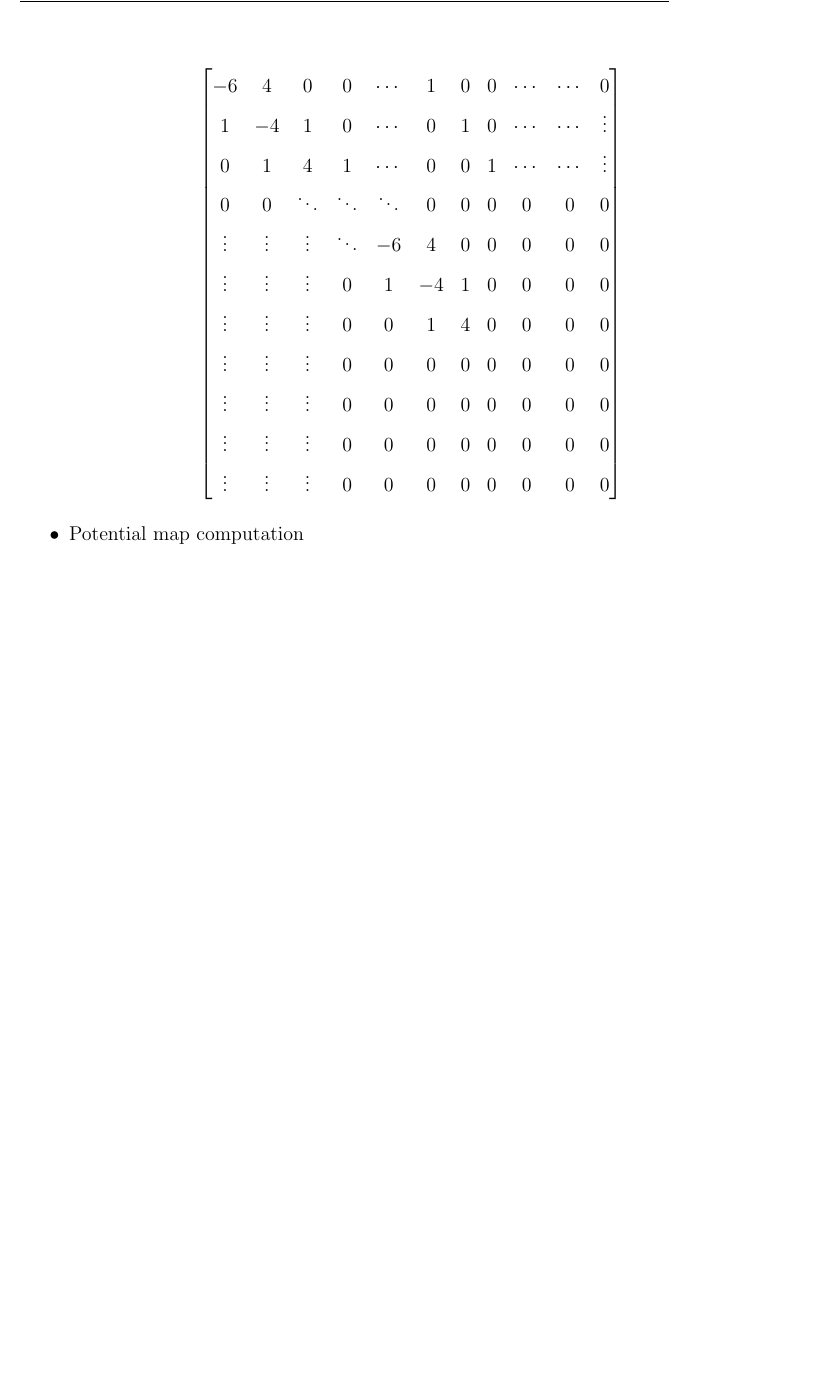
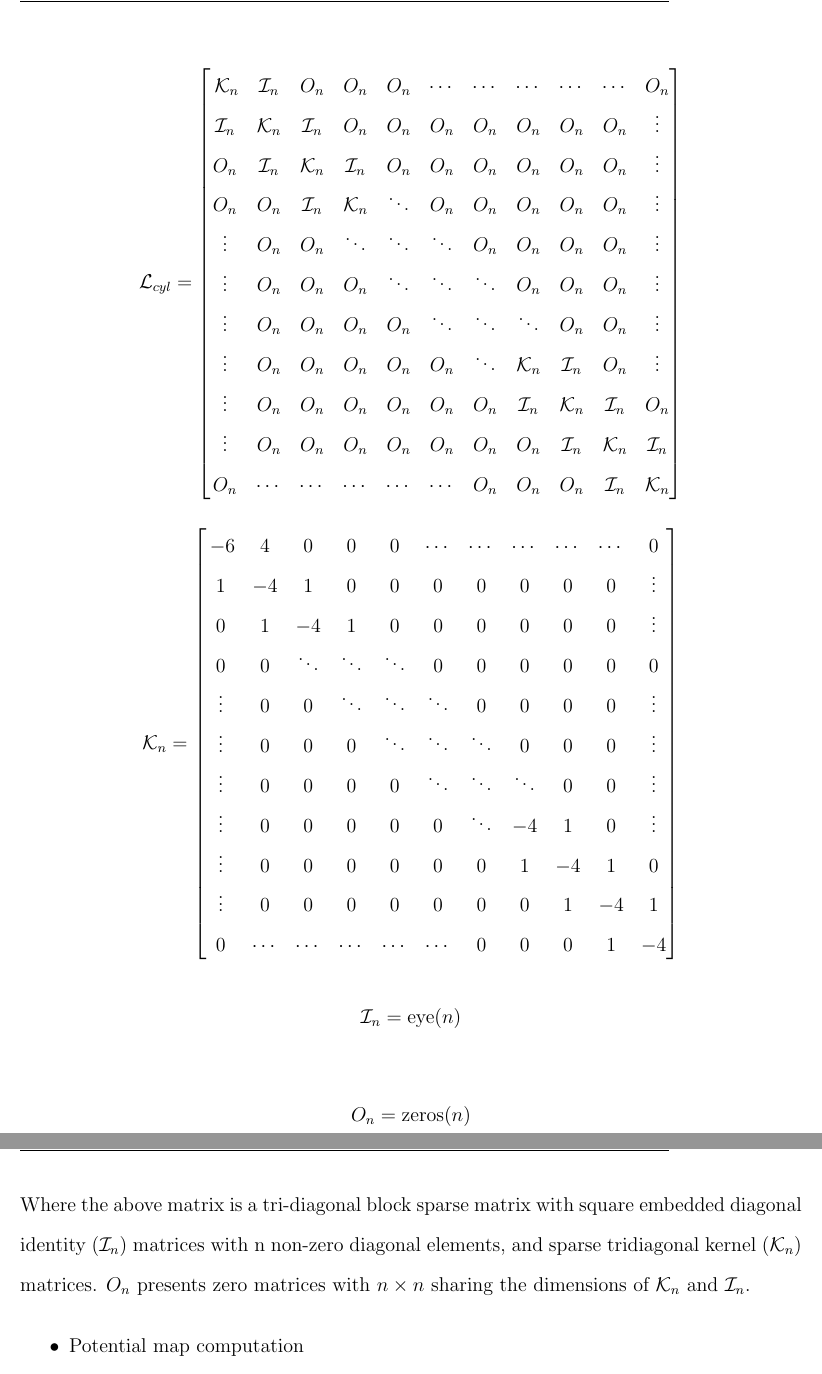
Before and after one commit to dancvan/dissertation, a LaTeX thesis (main.tex, which reads chapters/pock.tex): part of page 78 of 167 before the commit and two parts of pages 78 and 79 of 168 after it, the two joined at a grey line, cut so that both start at the same text, the shorter picture padded with empty space. Compiled offline with pdfLaTeX.

Commit message:
Built sparse block tri-diagonal matrix with defined sub-matrix forms (still a work in progress)

```diff
--- a/chapters/pock.tex
+++ b/chapters/pock.tex
@@ -628,21 +628,48 @@ Where $\varepsilon$ is the dielectric
 \noindent Inspired by the second-order elliptic equation, operators are modified to accomodate for polar coordinate symmetry that is offered by using \autoref{eq:cyllap}.
 
 \[
-	\begin{bmatrix*}
-       -6      & 4      & 0      & 0      & \cdots & 1 & 0 & 0 & \cdots & \cdots & 0      \\
-	1      & -4     & 1      & 0      & \cdots & 0 & 1 & 0 & \cdots & \cdots & \vdots \\
-	0      & 1      & 4      & 1      & \cdots & 0 & 0 & 1 & \cdots & \cdots & \vdots \\
-	0      & 0      & \ddots & \ddots & \ddots & 0 & 0 & 0 & 0      & 0      & 0      \\
-	\vdots & \vdots & \vdots & \ddots & -6     & 4 & 0 & 0 & 0      & 0      & 0      \\
-	\vdots & \vdots & \vdots & 0      & 1      & -4& 1 & 0 & 0      & 0      & 0      \\
-	\vdots & \vdots & \vdots & 0      & 0      & 1 & 4 & 0 & 0      & 0      & 0      \\
-	\vdots & \vdots & \vdots & 0      & 0      & 0 & 0 & 0 & 0      & 0      & 0      \\
-	\vdots & \vdots & \vdots & 0      & 0      & 0 & 0 & 0 & 0      & 0      & 0      \\
-	\vdots & \vdots & \vdots & 0      & 0      & 0 & 0 & 0 & 0      & 0      & 0      \\
-	\vdots & \vdots & \vdots & 0      & 0      & 0 & 0 & 0 & 0      & 0      & 0
-	\end{bmatrix*}
+\mathcal{L}_{cyl} =
+\begin{bmatrix} \,
+\mathcal{K}_{n} & \mathcal{I}_{n} & O_{n} & O_{n} & O_{n} & \cdots & \cdots & \cdots & \cdots & \cdots & O_{n}\\
+\mathcal{I}_{n} & \mathcal{K}_{n} & \mathcal{I}_{n} & O_{n} & O_{n} & O_{n} & O_{n} & O_{n} & O_{n} & O_{n} & \vdots\\
+O_{n} & \mathcal{I}_{n} & \mathcal{K}_{n} & \mathcal{I}_{n} & O_{n} & O_{n} & O_{n} & O_{n} & O_{n} & O_{n} & \vdots\\
+O_{n} & O_{n}  & \mathcal{I}_{n} & \mathcal{K}_{n} & \ddots & O_{n} & O_{n} & O_{n} & O_{n} & O_{n} & \vdots\\
+\vdots & O_{n}  & O_{n}  & \ddots & \ddots & \ddots & O_{n} & O_{n} & O_{n} & O_{n}  & \vdots \\
+\vdots & O_{n}  & O_{n}  & O_{n}  & \ddots & \ddots & \ddots & O_{n} & O_{n} & O_{n} & \vdots \\
+\vdots & O_{n}  & O_{n}  & O_{n} & O_{n} & \ddots & \ddots & \ddots & O_{n} & O_{n}  & \vdots \\
+\vdots & O_{n}  & O_{n}  & O_{n} & O_{n} & O_{n} & \ddots & \mathcal{K}_{n} & \mathcal{I}_{n} & O_{n}  & \vdots\\
+\vdots & O_{n}  & O_{n}  & O_{n} & O_{n} & O_{n} & O_{n} & \mathcal{I}_{n} & \mathcal{K}_{n}  & \mathcal{I}_{n} & O_{n}\\
+\vdots & O_{n} & O_{n} & O_{n} & O_{n} & O_{n} & O_{n} & O_{n} & \mathcal{I}_{n} & \mathcal{K}_{n} & \mathcal{I}_{n}\\
+O_{n}      & \cdots & \cdots & \cdots & \cdots & \cdots & O_{n} & O_{n} & O_{n} & \mathcal{I}_{n} & \mathcal{K}_{n}
+\end{bmatrix}
 \]
 
+\[
+	\mathcal{K}_n  =
+\begin{bmatrix} \,
+-6      & 4      & 0      & 0      & 0 & \cdots & \cdots & \cdots & \cdots & \cdots & 0      \\
+1      & -4     & 1      & 0      & 0 & 0 & 0 & 0 & 0 & 0 & \vdots \\
+0      & 1      & -4      & 1      & 0 & 0 & 0 & 0 & 0 & 0 & \vdots \\
+0      & 0      & \ddots & \ddots & \ddots & 0 & 0 & 0 & 0      & 0      & 0      \\
+\vdots & 0  & 0  & \ddots & \ddots & \ddots & 0 & 0 & 0 & 0  & \vdots \\
+\vdots & 0  & 0  & 0  & \ddots & \ddots & \ddots & 0 & 0 & 0 & \vdots \\
+\vdots & 0  & 0  & 0 & 0 & \ddots & \ddots & \ddots & 0 & 0  & \vdots \\
+\vdots & 0  & 0  & 0 & 0 & 0 & \ddots & -4 & 1 & 0  & \vdots\\
+\vdots & 0  & 0  & 0 & 0 & 0 & 0 & 1 & -4  & 1 & 0\\
+\vdots & 0 & 0 & 0 & 0 & 0 & 0 & 0 & 1 & -4 & 1\\
+0      & \cdots & \cdots & \cdots & \cdots & \cdots & 0 & 0 & 0 & 1 & -4
+\end{bmatrix}
+\]
+
+
+\[
+	\mathcal{I}_n = \mathrm{eye}(n)
+\]
+
+\[
+	O_{n} = \mathrm{zeros}(n)
+\]
+Where the above matrix is a tri-diagonal block sparse matrix with square embedded diagonal identity ($\mathcal{I}_n$) matrices with n non-zero diagonal elements, and sparse tridiagonal kernel ($\mathcal{K}_n$) matrices. $O_n$ presents zero matrices with $n\times n$ sharing the dimensions of $\mathcal{K}_n$ and $\mathcal{I}_n$.
 
 \begin{itemize}
     \item Potential map computation
```
